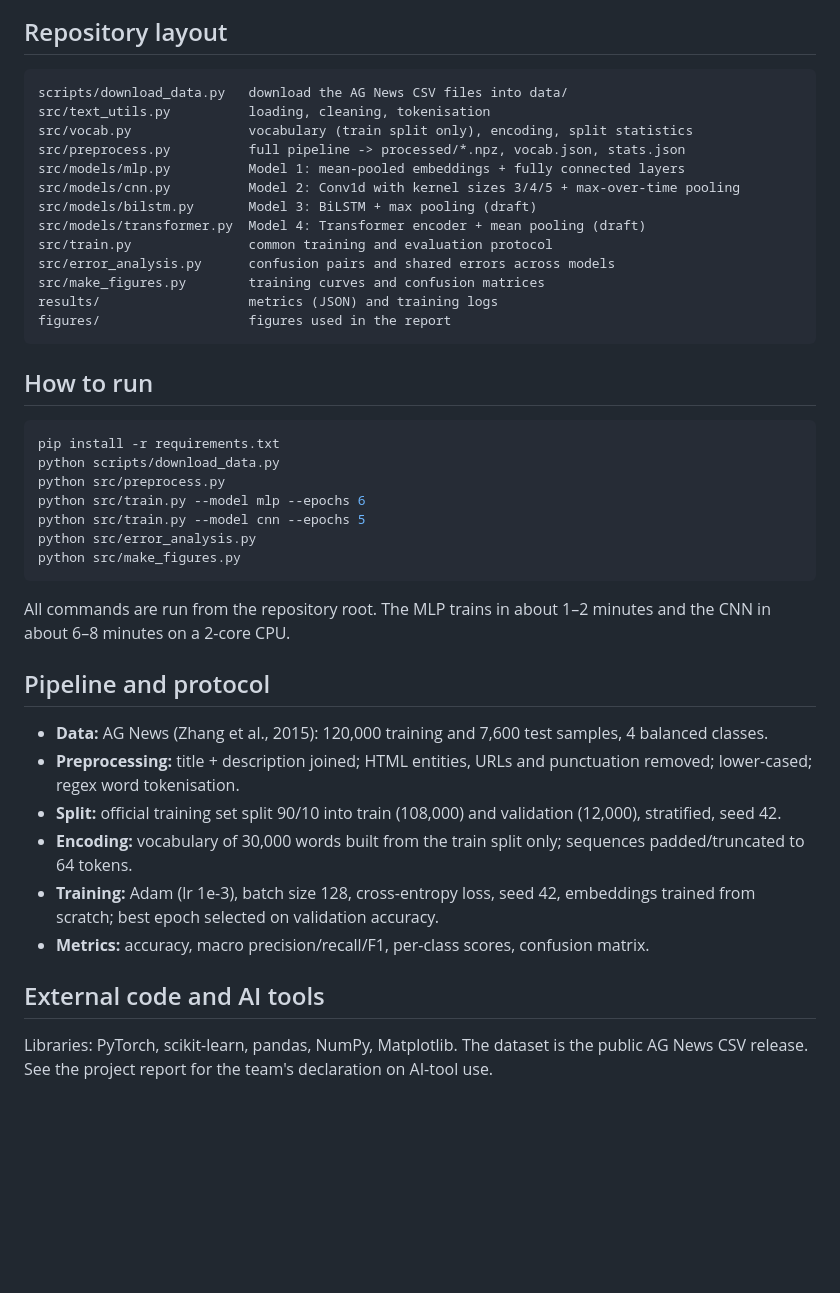
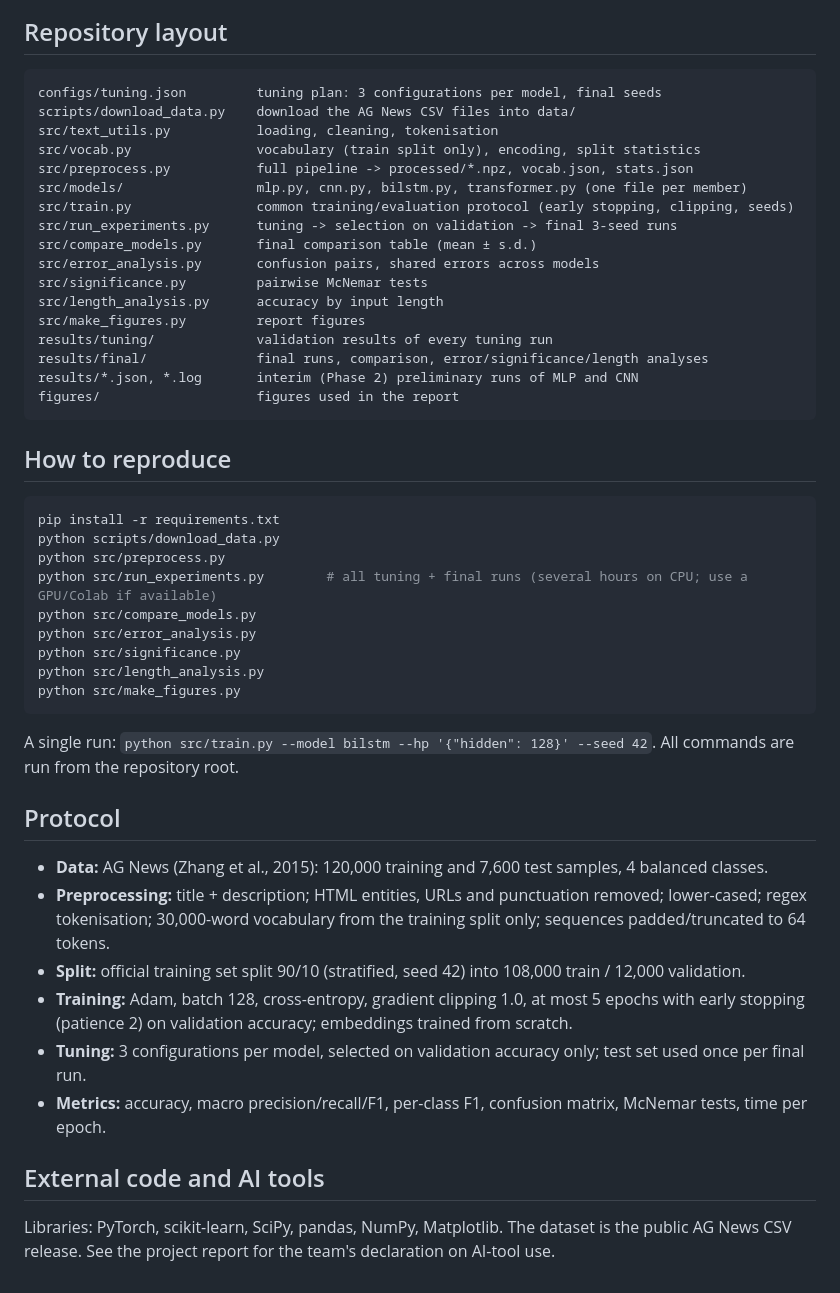
Before and after one commit to Aanyaa007/AGnews-topic-classification-DL-Project, a Markdown page: README.md, the part around one of its changes. Drawn GitHub-style; blank space fills up the shorter version.

````diff
--- a/README.md
+++ b/README.md
@@ -33,48 +35,54 @@ scores, confusion matrices and per-epoch history are in `results/*.json`.
 ## Repository layout
 
 ```
-scripts/download_data.py   download the AG News CSV files into data/
-src/text_utils.py          loading, cleaning, tokenisation
-src/vocab.py               vocabulary (train split only), encoding, split statistics
-src/preprocess.py          full pipeline -> processed/*.npz, vocab.json, stats.json
-src/models/mlp.py          Model 1: mean-pooled embeddings + fully connected layers
-src/models/cnn.py          Model 2: Conv1d with kernel sizes 3/4/5 + max-over-time pooling
-src/models/bilstm.py       Model 3: BiLSTM + max pooling (draft)
-src/models/transformer.py  Model 4: Transformer encoder + mean pooling (draft)
-src/train.py               common training and evaluation protocol
-src/error_analysis.py      confusion pairs and shared errors across models
-src/make_figures.py        training curves and confusion matrices
-results/                   metrics (JSON) and training logs
-figures/                   figures used in the report
+configs/tuning.json         tuning plan: 3 configurations per model, final seeds
+scripts/download_data.py    download the AG News CSV files into data/
+src/text_utils.py           loading, cleaning, tokenisation
+src/vocab.py                vocabulary (train split only), encoding, split statistics
+src/preprocess.py           full pipeline -> processed/*.npz, vocab.json, stats.json
+src/models/                 mlp.py, cnn.py, bilstm.py, transformer.py (one file per member)
+src/train.py                common training/evaluation protocol (early stopping, clipping, seeds)
+src/run_experiments.py      tuning -> selection on validation -> final 3-seed runs
+src/compare_models.py       final comparison table (mean ± s.d.)
+src/error_analysis.py       confusion pairs, shared errors across models
+src/significance.py         pairwise McNemar tests
+src/length_analysis.py      accuracy by input length
+src/make_figures.py         report figures
+results/tuning/             validation results of every tuning run
+results/final/              final runs, comparison, error/significance/length analyses
+results/*.json, *.log       interim (Phase 2) preliminary runs of MLP and CNN
+figures/                    figures used in the report
 ```
 
-## How to run
+## How to reproduce
 
 ```bash
 pip install -r requirements.txt
 python scripts/download_data.py
 python src/preprocess.py
-python src/train.py --model mlp --epochs 6
-python src/train.py --model cnn --epochs 5
+python src/run_experiments.py        # all tuning + final runs (several hours on CPU; use a GPU/Colab if available)
+python src/compare_models.py
 python src/error_analysis.py
+python src/significance.py
+python src/length_analysis.py
 python src/make_figures.py
 ```
 
-All commands are run from the repository root. The MLP trains in about 1–2 minutes and the
-CNN in about 6–8 minutes on a 2-core CPU.
+A single run: `python src/train.py --model bilstm --hp '{"hidden": 128}' --seed 42`.
+All commands are run from the repository root.
 
-## Pipeline and protocol
+## Protocol
 
 - **Data:** AG News (Zhang et al., 2015): 120,000 training and 7,600 test samples, 4 balanced classes.
-- **Preprocessing:** title + description joined; HTML entities, URLs and punctuation removed; lower-cased;
-  regex word tokenisation.
-- **Split:** official training set split 90/10 into train (108,000) and validation (12,000), stratified, seed 42.
-- **Encoding:** vocabulary of 30,000 words built from the train split only; sequences padded/truncated to 64 tokens.
-- **Training:** Adam (lr 1e-3), batch size 128, cross-entropy loss, seed 42, embeddings trained from scratch;
-  best epoch selected on validation accuracy.
-- **Metrics:** accuracy, macro precision/recall/F1, per-class scores, confusion matrix.
+- **Preprocessing:** title + description; HTML entities, URLs and punctuation removed; lower-cased; regex tokenisation;
+  30,000-word vocabulary from the training split only; sequences padded/truncated to 64 tokens.
+- **Split:** official training set split 90/10 (stratified, seed 42) into 108,000 train / 12,000 validation.
+- **Training:** Adam, batch 128, cross-entropy, gradient clipping 1.0, at most 5 epochs with early stopping
+  (patience 2) on validation accuracy; embeddings trained from scratch.
+- **Tuning:** 3 configurations per model, selected on validation accuracy only; test set used once per final run.
+- **Metrics:** accuracy, macro precision/recall/F1, per-class F1, confusion matrix, McNemar tests, time per epoch.
 
 ## External code and AI tools
 
-Libraries: PyTorch, scikit-learn, pandas, NumPy, Matplotlib. The dataset is the public AG News CSV release.
+Libraries: PyTorch, scikit-learn, SciPy, pandas, NumPy, Matplotlib. The dataset is the public AG News CSV release.
 See the project report for the team's declaration on AI-tool use.
````
Also changed, not shown: other parts of README.md (+24 -22 lines), figures/fig1_comparison.png (added), figures/fig1_curves.png (deleted), figures/fig2_cm.png (deleted), figures/fig2_curves.png (added), figures/fig3_confusion.png (added), figures/fig4_length.png (added), 1 other file.
